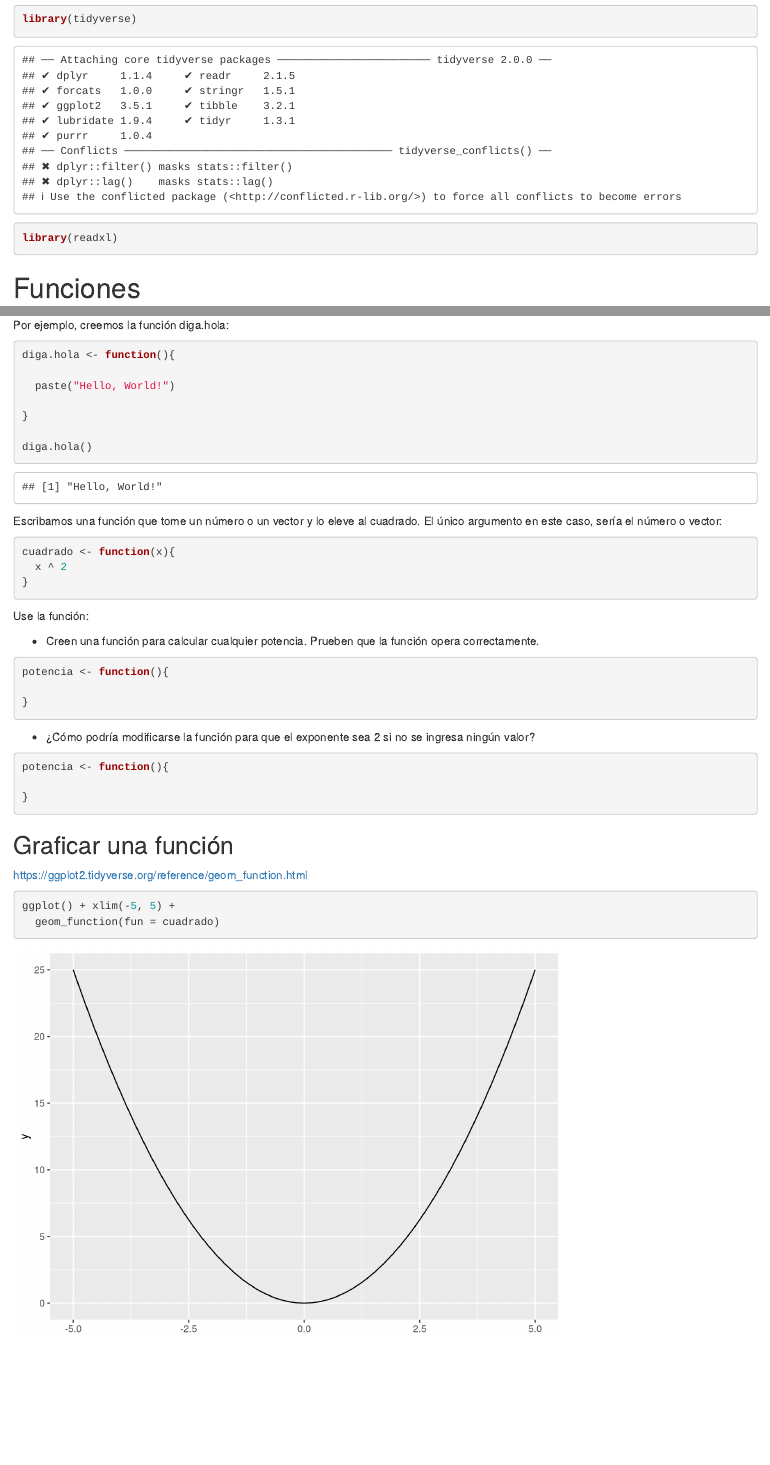
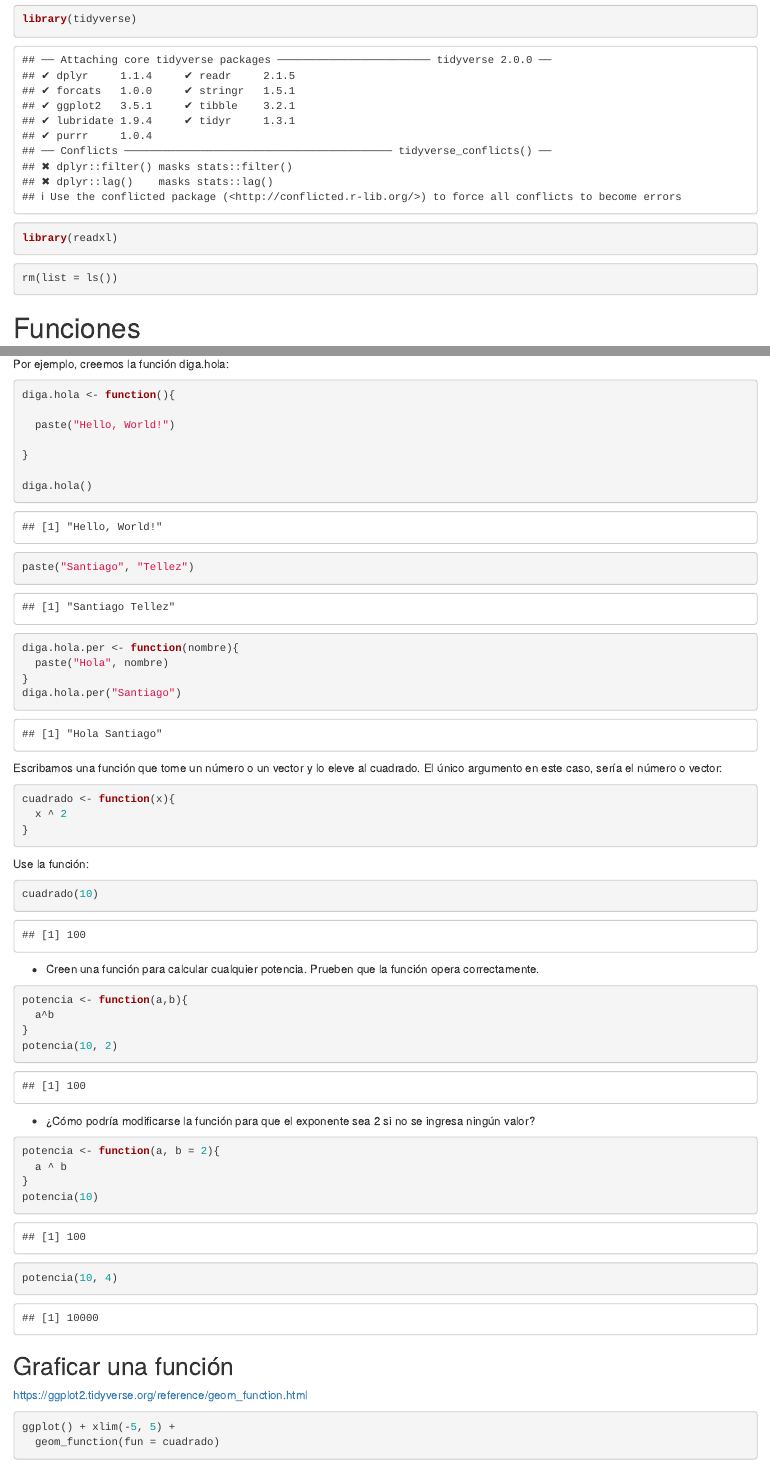
Before and after one commit to sanalet/ProgR_2021_1, an R Markdown document (Funciones, loops y condicionales.Rmd): the page in a window 1100 px wide, from 150 px down, and a second part further down, joined at a grey line. Rendered offline with R 4.5, knitr and Pandoc, with nearby package versions.

Commit message:
Fin de clase febrero 18 de 2021.

````diff
--- a/Funciones, loops y condicionales.Rmd
+++ b/Funciones, loops y condicionales.Rmd
@@ -13,6 +13,10 @@ output:
 library(tidyverse)
 library(readxl)
 
+```
+
+```{r}
+rm(list = ls())
 ```
 
 
@@ -45,6 +49,15 @@ diga.hola <- function(){
 diga.hola()
 ```
 
+```{r}
+paste("Santiago", "Tellez")
+diga.hola.per <- function(nombre){
+  paste("Hola", nombre)
+}
+diga.hola.per("Santiago")
+```
+
+
 
 Escribamos una función que tome un número o un vector y lo eleve al cuadrado. El único argumento en este caso, sería el número o vector:
 
@@ -58,24 +71,26 @@ cuadrado <- function(x){
 Use la función:
 
 ```{r}
-
+cuadrado(10)
 ```
 
 - Creen una función para calcular cualquier potencia. Prueben que la función opera correctamente.
 
 ```{r}
-potencia <- function(){
-
+potencia <- function(a,b){
+  a^b
 }
+potencia(10, 2)
 ```
 
 - ¿Cómo podría modificarse la función para que el exponente sea 2 si no se ingresa ningún valor?
 
 ```{r}
-potencia <- function(){
-
+potencia <- function(a, b = 2){
+  a ^ b
 }
-
+potencia(10)
+potencia(10, 4)
 ```
 
 ## Graficar una función
````
Also changed, not shown: Funciones, loops y condicionales.nb.html.
